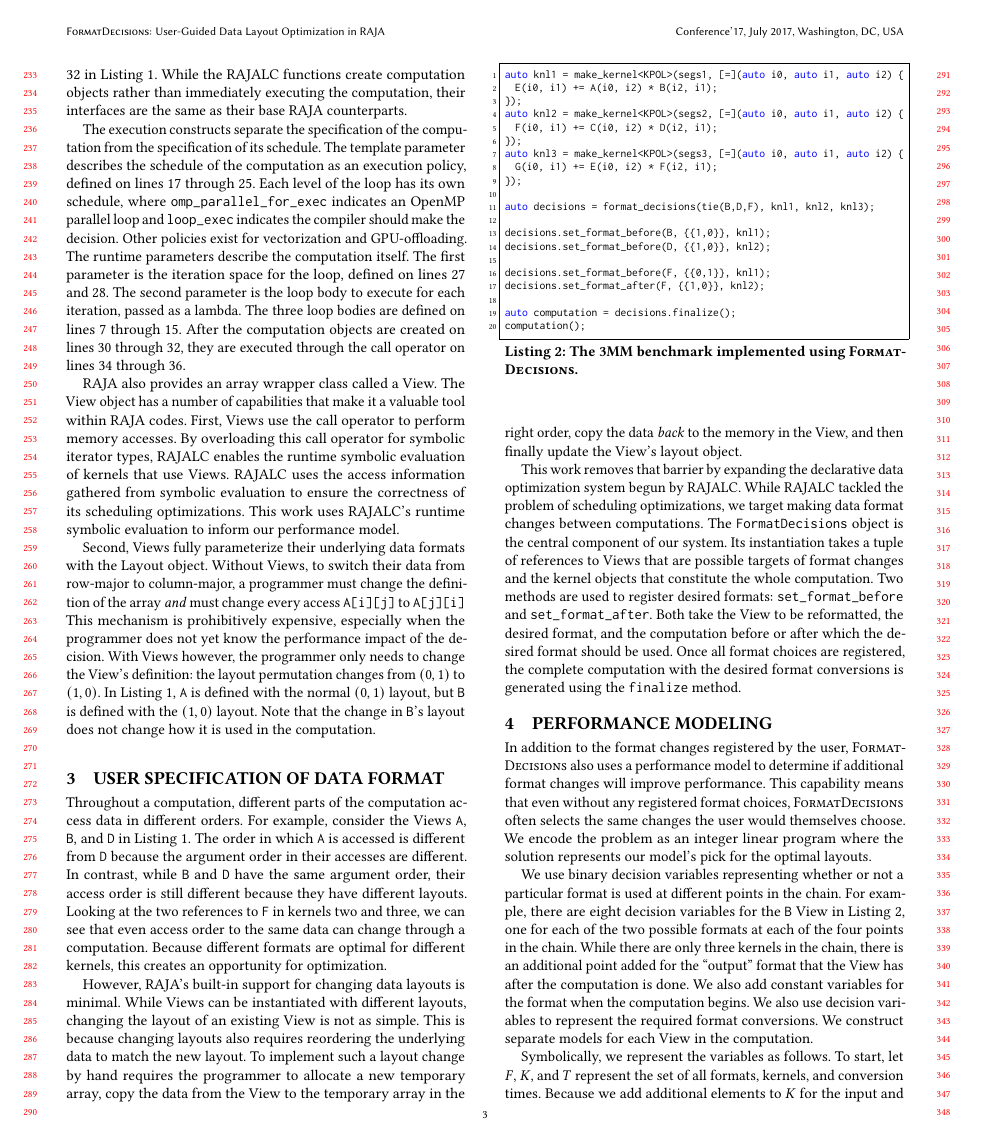
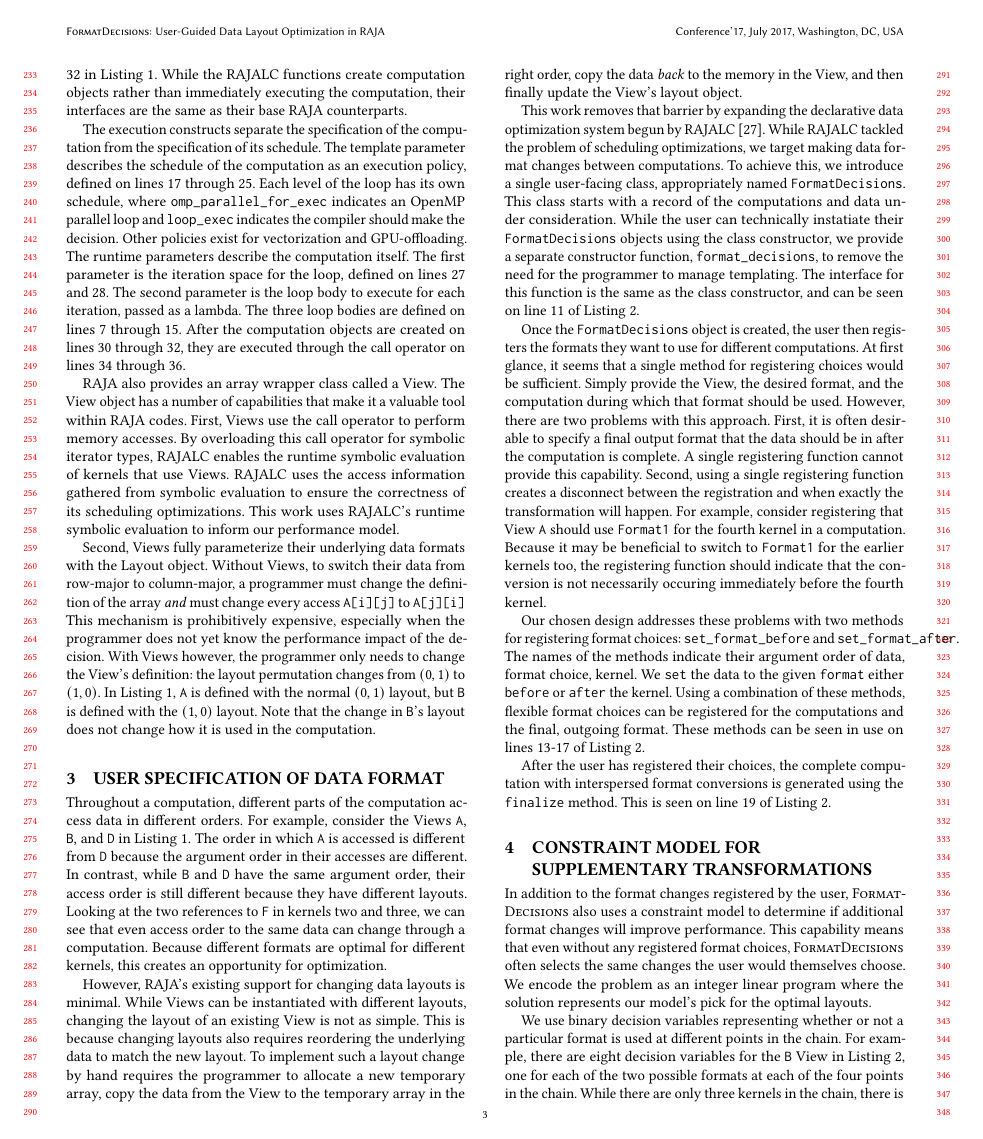
Before and after one commit to brandonneth/DataLayoutPaper, a LaTeX paper (DataRAJALC.tex): page 3 of 10. Compiled offline with pdfLaTeX.

Commit message:
added to section 3.

```diff
--- a/DataRAJALC.tex
+++ b/DataRAJALC.tex
@@ -291,7 +291,7 @@ In contrast, while \verb.B. and \verb.D. have the same argument order, their acc
 Looking at the two references to \verb.F. in kernels two and three, we can see that even access order to the same data can change through a computation.
 Because different formats are optimal for different kernels, this creates an opportunity for optimization.
 
-However, RAJA's built-in support for changing data layouts is minimal.
+However, RAJA's existing support for changing data layouts is minimal.
 While Views can be instantiated with different layouts, changing the layout of an existing View is not as simple.
 This is because changing layouts also requires reordering the underlying data to match the new layout.
 To implement such a layout change by hand requires the programmer to allocate a new temporary array,
@@ -299,13 +299,31 @@ copy the data from the View to the temporary array in the right order,
 copy the data \textit{back} to the memory in the View,
 and then finally update the View's layout object.
 
-This work removes that barrier by expanding the declarative data optimization system begun by RAJALC.
+This work removes that barrier by expanding the declarative data optimization system begun by RAJALC~\cite{neth2021inter}.
 While RAJALC tackled the problem of scheduling optimizations, we target making data format changes between computations.
-The \verb.FormatDecisions. object is the central component of our system.
-Its instantiation takes a tuple of references to Views that are possible targets of format changes and the kernel objects that constitute the whole computation.
-Two methods are used to register desired formats: \verb.set_format_before. and \verb.set_format_after..
-Both take the View to be reformatted, the desired format, and the computation before or after which the desired format should be used.
-Once all format choices are registered, the complete computation with the desired format conversions is generated using the \verb.finalize. method.
+To achieve this, we introduce a single user-facing class, appropriately named \verb.FormatDecisions..
+This class starts with a record of the computations and data under consideration.
+While the user can technically instatiate their \verb.FormatDecisions. objects using the class constructor, we provide a separate constructor function, \verb.format_decisions., to remove the need for the programmer to manage templating.
+The interface for this function is the same as the class constructor, and can be seen on line 11 of Listing~\ref{FormatDecisions3MM}.
+
+Once the \verb.FormatDecisions. object is created, the user then registers the formats they want to use for different computations.
+At first glance, it seems that a single method for registering choices would be sufficient.
+Simply provide the View, the desired format, and the computation during which that format should be used.
+However, there are two problems with this approach.
+First, it is often desirable to specify a final output format that the data should be in after the computation is complete.
+A single registering function cannot provide this capability.
+Second, using a single registering function creates a disconnect between the registration and when exactly the transformation will happen.
+For example, consider registering that View \verb.A. should use \verb.Format1. for the fourth kernel in a computation.
+Because it may be beneficial to switch to \verb.Format1. for the earlier kernels too, the registering function should indicate that the conversion is not necessarily occuring immediately before the fourth kernel.
+
+Our chosen design addresses these problems with two methods for registering format choices: \verb.set_format_before. and \verb.set_format_after..
+The names of the methods indicate their argument order of data, format choice, kernel.
+We \verb.set. the data to the given \verb.format. either \verb.before. or \verb.after. the kernel.
+Using a combination of these methods, flexible format choices can be registered for the computations and the final, outgoing format.
+These methods can be seen in use on lines 13-17 of Listing~\ref{FormatDecisions3MM}.
+
+After the user has registered their choices, the complete computation with interspersed format conversions is generated using the \verb.finalize. method.
+This is seen on line 19 of Listing~\ref{FormatDecisions3MM}.
 
 
 \begin{figure}
@@ -336,9 +354,9 @@ computation();
 \end{figure}
 
 
-\section{Performance Modeling}
+\section{Constraint Model for Supplementary Transformations}
 
-In addition to the format changes registered by the user, \FormatDecisions{} also uses a performance model to determine if additional format changes will improve performance.
+In addition to the format changes registered by the user, \FormatDecisions{} also uses a constraint model to determine if additional format changes will improve performance.
 This capability means that even without any registered format choices, \FormatDecisions{} often selects the same changes the user would themselves choose.
 We encode the problem as an integer linear program where the solution represents our model's pick for the optimal layouts.
 
```
